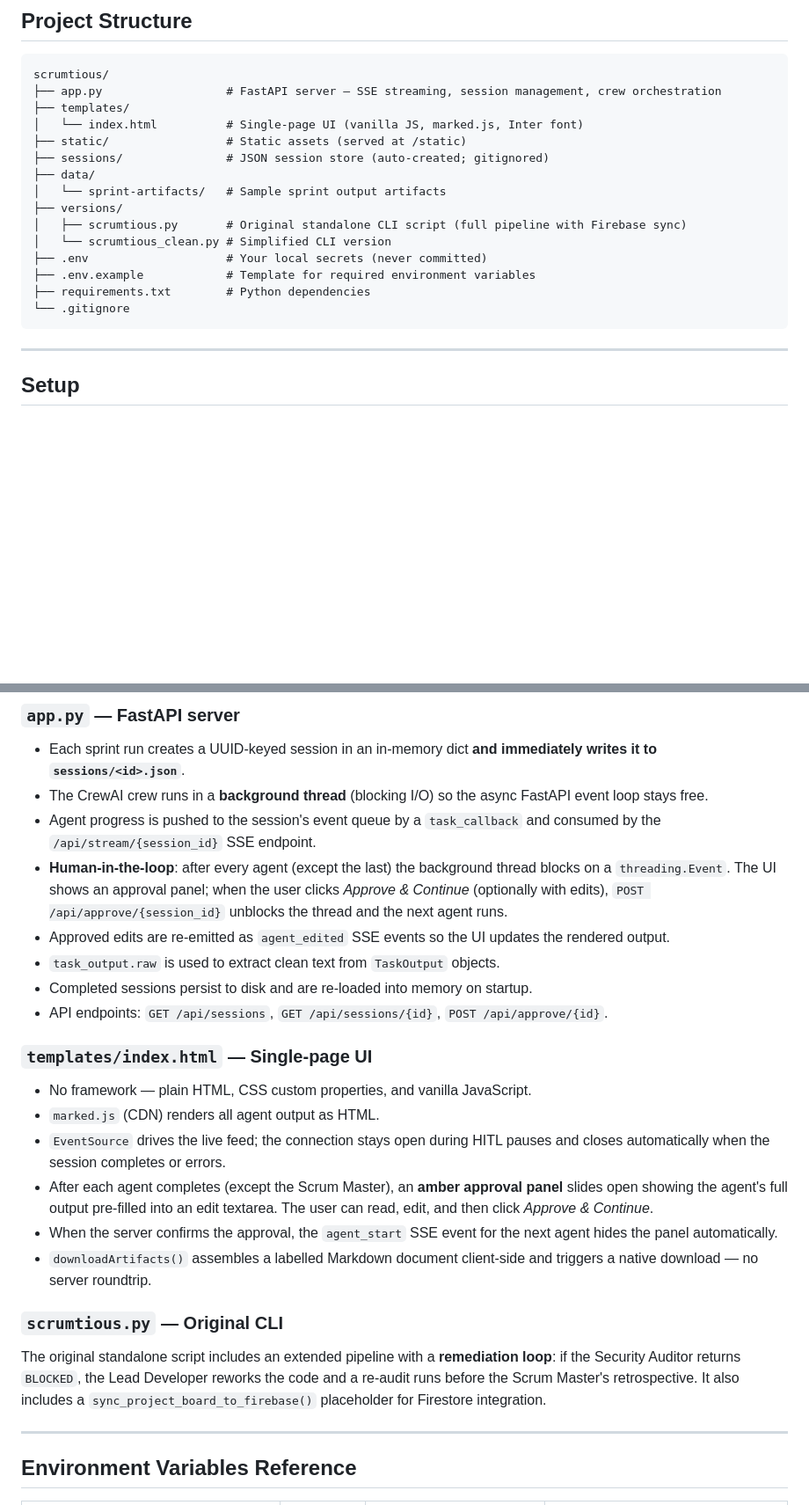
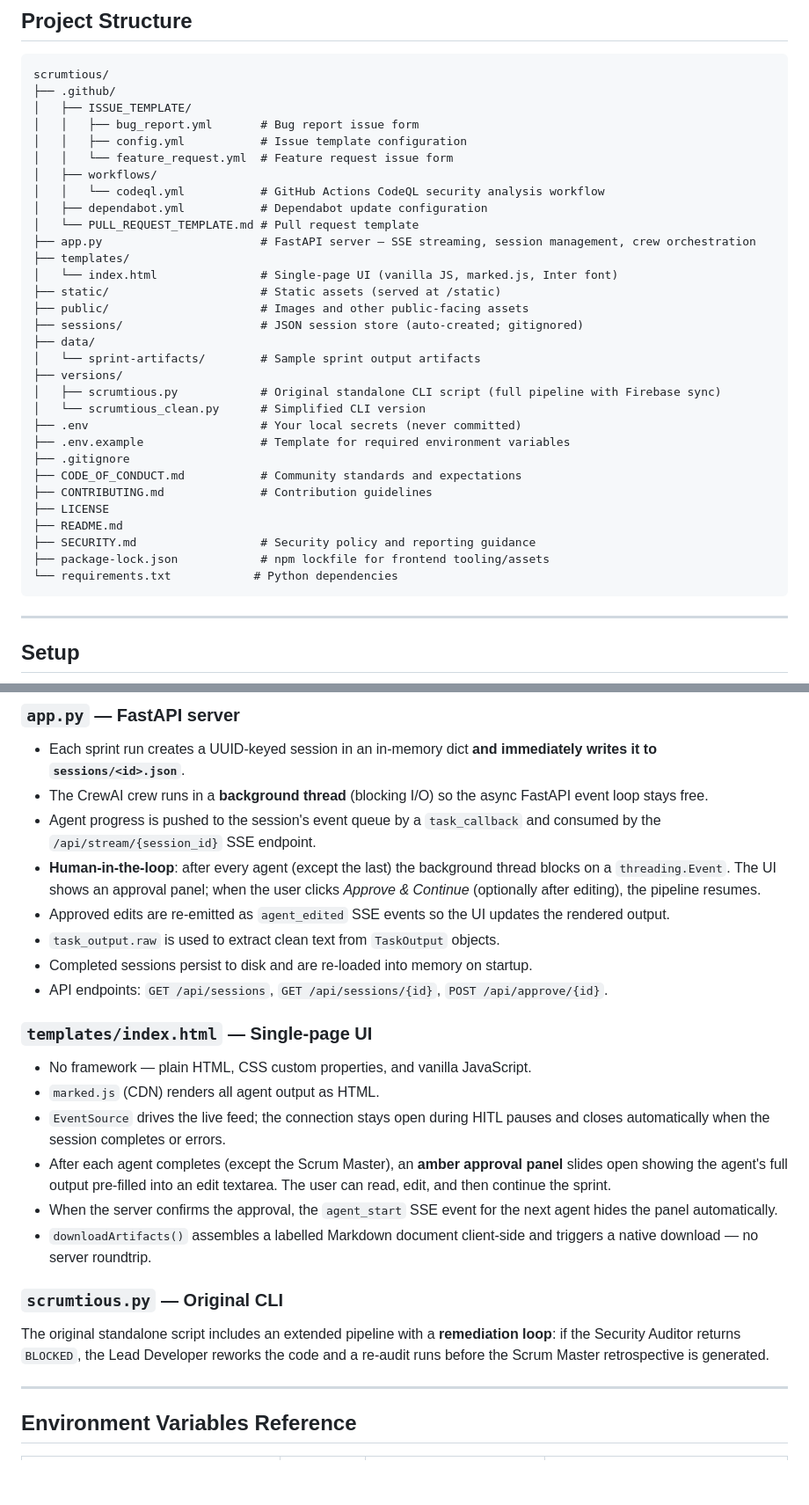
Before and after one commit to socks5-sniffer/SCRUMtious, a Markdown page: README.md, 2 parts joined by grey strips. Shown at 88% size. Rendered like a GitHub page; blank space fills up the shorter version.

Commit message:
Update README project structure to include current repo files and GitHub workflows

````diff
--- a/README.md
+++ b/README.md
@@ -92,20 +92,36 @@ Your Idea
 
 ```
 scrumtious/
-├── app.py                  # FastAPI server — SSE streaming, session management, crew orchestration
+├── .github/
+│   ├── ISSUE_TEMPLATE/
+│   │   ├── bug_report.yml       # Bug report issue form
+│   │   ├── config.yml           # Issue template configuration
+│   │   └── feature_request.yml  # Feature request issue form
+│   ├── workflows/
+│   │   └── codeql.yml           # GitHub Actions CodeQL security analysis workflow
+│   ├── dependabot.yml           # Dependabot update configuration
+│   └── PULL_REQUEST_TEMPLATE.md # Pull request template
+├── app.py                       # FastAPI server — SSE streaming, session management, crew orchestration
 ├── templates/
-│   └── index.html          # Single-page UI (vanilla JS, marked.js, Inter font)
-├── static/                 # Static assets (served at /static)
-├── sessions/               # JSON session store (auto-created; gitignored)
+│   └── index.html               # Single-page UI (vanilla JS, marked.js, Inter font)
+├── static/                      # Static assets (served at /static)
+├── public/                      # Images and other public-facing assets
+├── sessions/                    # JSON session store (auto-created; gitignored)
 ├── data/
-│   └── sprint-artifacts/   # Sample sprint output artifacts
+│   └── sprint-artifacts/        # Sample sprint output artifacts
 ├── versions/
-│   ├── scrumtious.py       # Original standalone CLI script (full pipeline with Firebase sync)
-│   └── scrumtious_clean.py # Simplified CLI version
-├── .env                    # Your local secrets (never committed)
-├── .env.example            # Template for required environment variables
-├── requirements.txt        # Python dependencies
-└── .gitignore
+│   ├── scrumtious.py            # Original standalone CLI script (full pipeline with Firebase sync)
+│   └── scrumtious_clean.py      # Simplified CLI version
+├── .env                         # Your local secrets (never committed)
+├── .env.example                 # Template for required environment variables
+├── .gitignore
+├── CODE_OF_CONDUCT.md           # Community standards and expectations
+├── CONTRIBUTING.md              # Contribution guidelines
+├── LICENSE
+├── README.md
+├── SECURITY.md                  # Security policy and reporting guidance
+├── package-lock.json            # npm lockfile for frontend tooling/assets
+└── requirements.txt            # Python dependencies
 ```
 
 ---
@@ -202,7 +218,7 @@ Open **http://127.0.0.1:8000** in your browser.
 - Each sprint run creates a UUID-keyed session in an in-memory dict **and immediately writes it to `sessions/<id>.json`**.
 - The CrewAI crew runs in a **background thread** (blocking I/O) so the async FastAPI event loop stays free.
 - Agent progress is pushed to the session's event queue by a `task_callback` and consumed by the `/api/stream/{session_id}` SSE endpoint.
-- **Human-in-the-loop**: after every agent (except the last) the background thread blocks on a `threading.Event`. The UI shows an approval panel; when the user clicks *Approve & Continue* (optionally with edits), `POST /api/approve/{session_id}` unblocks the thread and the next agent runs.
+- **Human-in-the-loop**: after every agent (except the last) the background thread blocks on a `threading.Event`. The UI shows an approval panel; when the user clicks *Approve & Continue* (optionally after editing), the pipeline resumes.
 - Approved edits are re-emitted as `agent_edited` SSE events so the UI updates the rendered output.
 - `task_output.raw` is used to extract clean text from `TaskOutput` objects.
 - Completed sessions persist to disk and are re-loaded into memory on startup.
@@ -213,13 +229,13 @@ Open **http://127.0.0.1:8000** in your browser.
 - No framework — plain HTML, CSS custom properties, and vanilla JavaScript.
 - `marked.js` (CDN) renders all agent output as HTML.
 - `EventSource` drives the live feed; the connection stays open during HITL pauses and closes automatically when the session completes or errors.
-- After each agent completes (except the Scrum Master), an **amber approval panel** slides open showing the agent's full output pre-filled into an edit textarea. The user can read, edit, and then click *Approve & Continue*.
+- After each agent completes (except the Scrum Master), an **amber approval panel** slides open showing the agent's full output pre-filled into an edit textarea. The user can read, edit, and then continue the sprint.
 - When the server confirms the approval, the `agent_start` SSE event for the next agent hides the panel automatically.
 - `downloadArtifacts()` assembles a labelled Markdown document client-side and triggers a native download — no server roundtrip.
 
 ### `scrumtious.py` — Original CLI
 
-The original standalone script includes an extended pipeline with a **remediation loop**: if the Security Auditor returns `BLOCKED`, the Lead Developer reworks the code and a re-audit runs before the Scrum Master's retrospective. It also includes a `sync_project_board_to_firebase()` placeholder for Firestore integration.
+The original standalone script includes an extended pipeline with a **remediation loop**: if the Security Auditor returns `BLOCKED`, the Lead Developer reworks the code and a re-audit runs before the Scrum Master retrospective is generated.
 
 ---
 
````
Also changed, not shown: other parts of README.md (+1 -1 lines).
